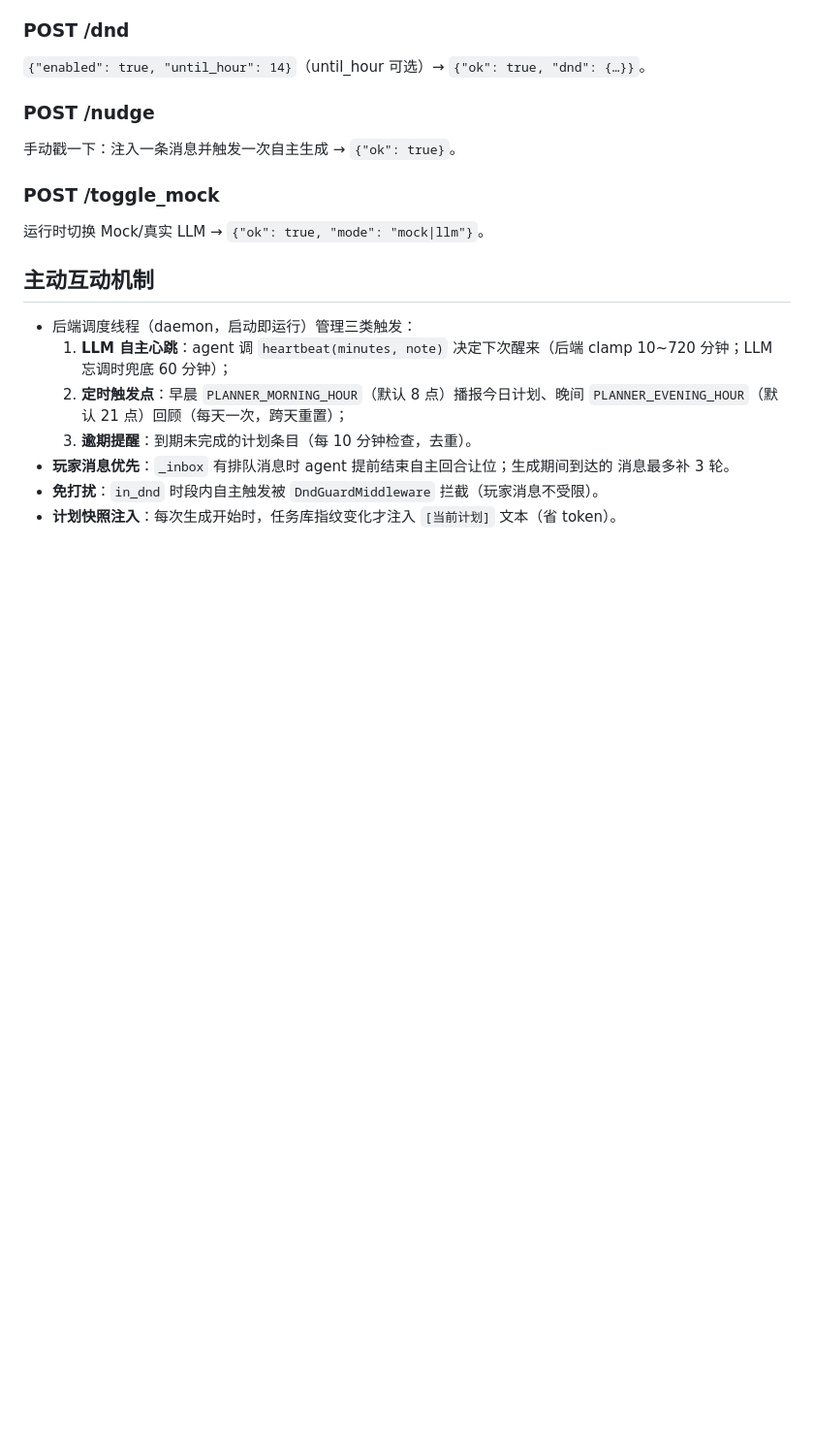
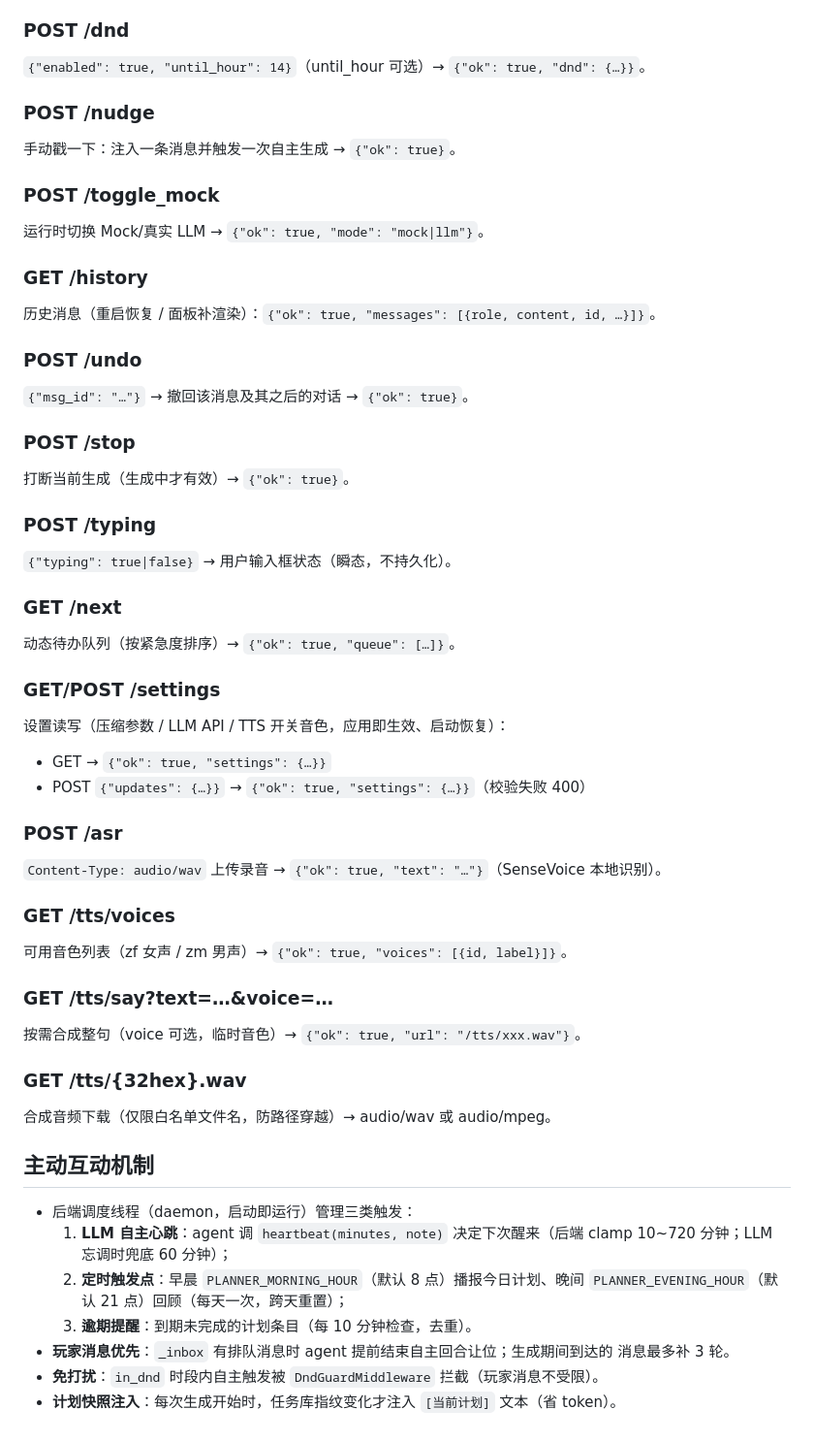
Before and after one commit to bgx666/DesktopAssistant, a Markdown page: docs/api-contract.md, the part around the change. Shown at 97% size. Rendered like a GitHub page; blank space fills up the shorter version.

```diff
--- a/docs/api-contract.md
+++ b/docs/api-contract.md
@@ -78,6 +78,38 @@
 ### POST /toggle_mock
 运行时切换 Mock/真实 LLM → `{"ok": true, "mode": "mock|llm"}`。
 
+### GET /history
+历史消息（重启恢复 / 面板补渲染）：`{"ok": true, "messages": [{role, content, id, …}]}`。
+
+### POST /undo
+`{"msg_id": "…"}` → 撤回该消息及其之后的对话 → `{"ok": true}`。
+
+### POST /stop
+打断当前生成（生成中才有效）→ `{"ok": true}`。
+
+### POST /typing
+`{"typing": true|false}` → 用户输入框状态（瞬态，不持久化）。
+
+### GET /next
+动态待办队列（按紧急度排序）→ `{"ok": true, "queue": […]}`。
+
+### GET/POST /settings
+设置读写（压缩参数 / LLM API / TTS 开关音色，应用即生效、启动恢复）：
+- GET → `{"ok": true, "settings": {…}}`
+- POST `{"updates": {…}}` → `{"ok": true, "settings": {…}}`（校验失败 400）
+
+### POST /asr
+`Content-Type: audio/wav` 上传录音 → `{"ok": true, "text": "…"}`（SenseVoice 本地识别）。
+
+### GET /tts/voices
+可用音色列表（zf 女声 / zm 男声）→ `{"ok": true, "voices": [{id, label}]}`。
+
+### GET /tts/say?text=…&voice=…
+按需合成整句（voice 可选，临时音色）→ `{"ok": true, "url": "/tts/xxx.wav"}`。
+
+### GET /tts/{32hex}.wav
+合成音频下载（仅限白名单文件名，防路径穿越）→ audio/wav 或 audio/mpeg。
+
 ## 主动互动机制
 
 - 后端调度线程（daemon，启动即运行）管理三类触发：
```
Also changed, not shown: README.md (+13 -5 lines).
